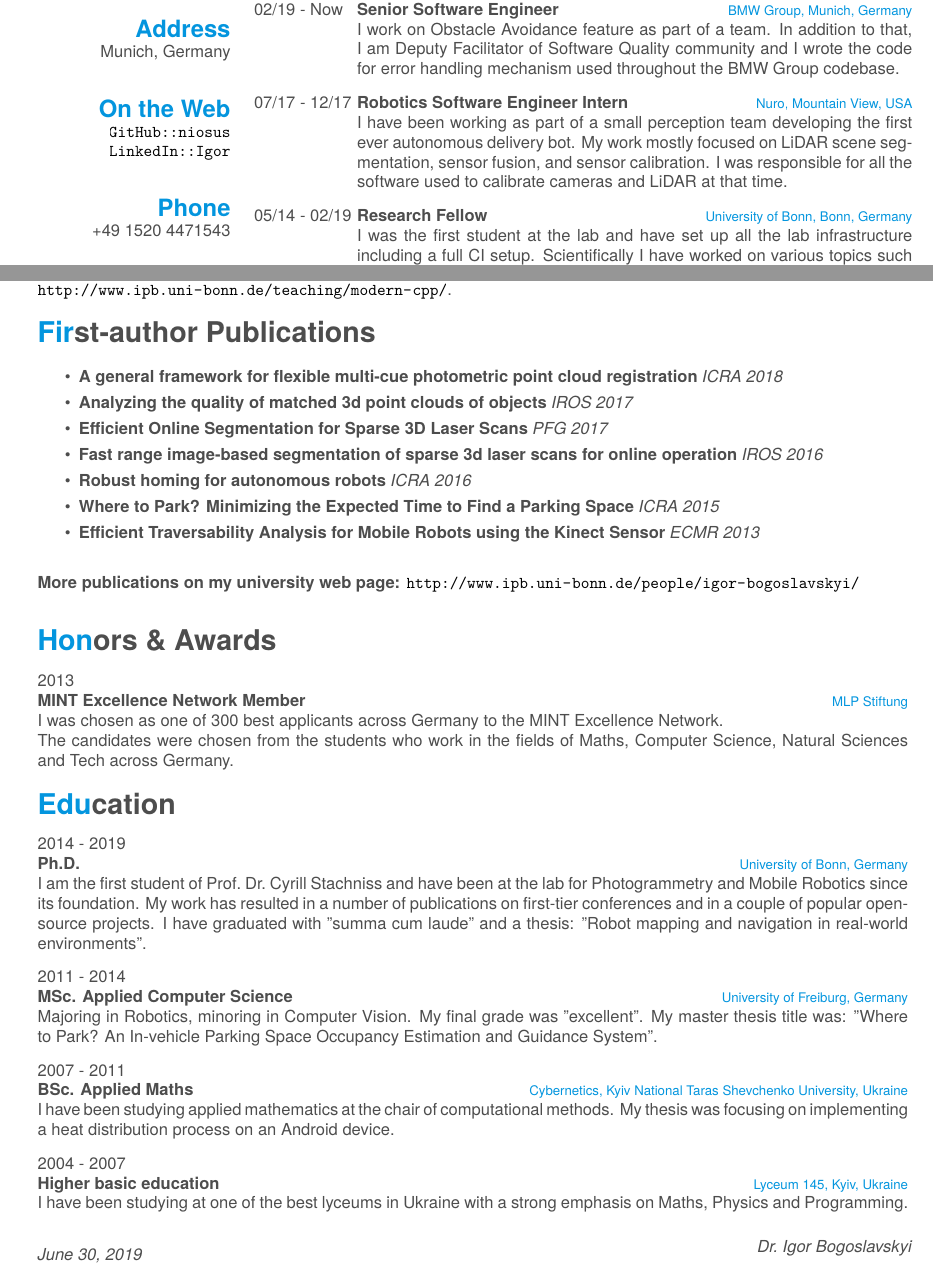
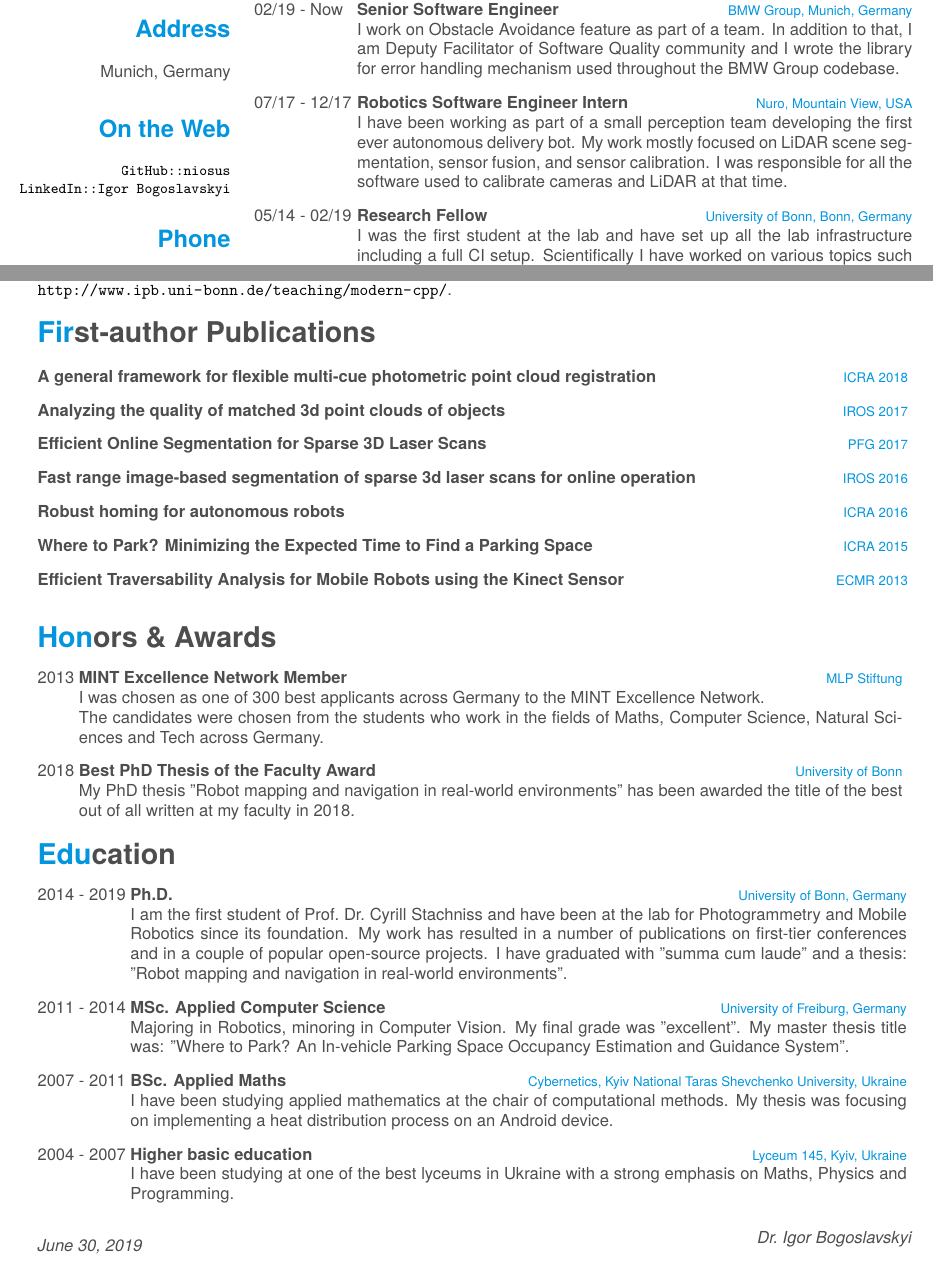
Before and after one commit to niosus/Curriculum-Vitae, a LaTeX CV (igor_bogoslavskyi_cv.tex, which reads friggeri-cv.cls): two parts of pages 1 and 3 of 3, joined at a grey line, cut so that both start at the same text. Compiled offline with XeLaTeX; a missing font is replaced by an installed copy or a similar font.

Commit message:
Update cv

```diff
--- a/friggeri-cv.cls
+++ b/friggeri-cv.cls
@@ -183,14 +183,20 @@ BoldItalicFont=texgyreheros-bolditalic.otf
     {\footnotesize\addfontfeature{Color=pblue} #3}\\%
     #4\vspace{0mm}%
   }\\}
-\newcommand{\entrywide}[4]{%
-  #1\\\parbox[t]{18.5cm}{%
+\newcommand{\entrywide}[5]{%
+  #1 \parbox[t]{#5}{%
     \textbf{#2}%
     \hfill%
     {\footnotesize\addfontfeature{Color=pblue} #3}\\%
     #4\vspace{0mm}%
   }\\}
 
+\newcommand{\shortentrywide}[2]{%
+    \parbox[t]{18.5cm}{%
+    \textbf{#1}%
+    \hfill%
+    {\footnotesize\addfontfeature{Color=pblue} #2}\\%
+  }\\}
 
 %%%%%%%%%%%%%%
 % Side block %
--- a/igor_bogoslavskyi_cv.tex
+++ b/igor_bogoslavskyi_cv.tex
@@ -70,16 +70,20 @@ bubble node/.append style={text=white}
 \begin{aside}
   \includegraphics[scale=0.55]{img/igor}
   \section{Address}
+    ~
     Munich, Germany
     ~
   \section{On the Web}
-    \href{https://github.com/niosus}{\texttt{GitHub::niosus}}
-    \href{https://www.linkedin.com/in/igor-bogoslavskyi-phd-72650b43/}{\texttt{LinkedIn::Igor}}
+    ~
+    \small\href{https://github.com/niosus}{\texttt{GitHub::niosus}}
+    \small\href{https://www.linkedin.com/in/igor-bogoslavskyi-phd-72650b43/}{\texttt{LinkedIn::Igor Bogoslavskyi}}
     ~
   \section{Phone}
+    ~
     +49 1520 4471543
     ~
   \section{Mail}
+    ~
     \href{mailto:igor.bogoslavskyi@gmail.com}{\small\texttt{igor.bogoslavskyi@gmail.com}}
     ~
   % use \expand{margin}{what}to change bubble size, if needed
@@ -119,7 +123,7 @@ bubble node/.append style={text=white}
     {02/19 - Now}
     {Senior Software Engineer}
     {BMW Group, Munich, Germany}
-    {I work on Obstacle Avoidance feature as part of a team. In addition to that, I am Deputy Facilitator of Software Quality community and I wrote the code for error handling mechanism used throughout the BMW Group codebase.\\}
+    {I work on Obstacle Avoidance feature as part of a team. In addition to that, I am Deputy Facilitator of Software Quality community and I wrote the library for error handling mechanism used throughout the BMW Group codebase.\\}
   \entry
     {07/17 - 12/17}
     {Robotics Software Engineer Intern}
@@ -176,18 +180,27 @@ bubble node/.append style={text=white}
 I have designed and released a course on Modern C++ for Image Processing. It has more than 20000 views to date and gains popularity in the robotics circles. It is available on \href{https://www.youtube.com/playlist?list=PLgnQpQtFTOGR50iIOtO36nK6aNPtVq98C&disable_polymer=true}{\textbf{YouTube}} and on the website of the IPB lab:\\\url{http://www.ipb.uni-bonn.de/teaching/modern-cpp/}.
 
 \section{First-author Publications}
-\begin{itemize}
-\setlength\itemsep{-5mm}
-\item \textbf{A general framework for flexible multi-cue photometric point cloud registration} \emph{ICRA 2018}\\
-\item \textbf{Analyzing the quality of matched 3d point clouds of objects} \emph{IROS 2017}\\
-\item \textbf{Efficient Online Segmentation for Sparse 3D Laser Scans} \emph{PFG 2017}\\
-\item \textbf{Fast range image-based segmentation of sparse 3d laser scans for online operation} \emph{IROS 2016}\\
-\item \textbf{Robust homing for autonomous robots} \emph{ICRA 2016}\\
-\item \textbf{Where to Park? Minimizing the Expected Time to Find a Parking Space} \emph{ICRA 2015}\\
-\item \textbf{Efficient Traversability Analysis for Mobile Robots using the Kinect Sensor} \emph{ECMR 2013}\\
-\end{itemize}
-
-\textbf{More publications on my university web page:} \url{http://www.ipb.uni-bonn.de/people/igor-bogoslavskyi/}\\
+ \shortentrywide
+    {A general framework for flexible multi-cue photometric point cloud registration}
+    {ICRA 2018}
+ \shortentrywide
+    {Analyzing the quality of matched 3d point clouds of objects}
+    {IROS 2017}
+ \shortentrywide
+    {Efficient Online Segmentation for Sparse 3D Laser Scans}
+    {PFG 2017}
+ \shortentrywide
+    {Fast range image-based segmentation of sparse 3d laser scans for online operation}
+    {IROS 2016}
+ \shortentrywide
+    {Robust homing for autonomous robots}
+    {ICRA 2016}
+\shortentrywide
+    {Where to Park? Minimizing the Expected Time to Find a Parking Space}
+    {ICRA 2015}
+\shortentrywide
+    {Efficient Traversability Analysis for Mobile Robots using the Kinect Sensor}
+    {ECMR 2013}
 
 \section{Honors \& Awards}
 \begin{entrylist}
@@ -195,7 +208,14 @@ I have designed and released a course on Modern C++ for Image Processing. It has
     {2013}
     {MINT Excellence Network Member}
     {MLP Stiftung}
-    {I was chosen as one of 300 best applicants across Germany to the MINT Excellence Network.\\The candidates were chosen from the students who work in the fields of Maths, Computer Science, Natural Sciences and Tech across Germany.}
+    {I was chosen as one of 300 best applicants across Germany to the MINT Excellence Network.\\The candidates were chosen from the students who work in the fields of Maths, Computer Science, Natural Sciences and Tech across Germany.\\}
+    {17.5cm}
+  \entrywide
+    {2018}
+    {Best PhD Thesis of the Faculty Award}
+    {University of Bonn}
+    {My PhD thesis "Robot mapping and navigation in real-world environments" has been awarded the title of the best out of all written at my faculty in 2018.}
+    {17.5cm}
 \end{entrylist}
 
 \section{Education}
@@ -205,21 +225,25 @@ I have designed and released a course on Modern C++ for Image Processing. It has
     {Ph.D.}
     {University of Bonn, Germany}
     {I am the first student of Prof.~Dr.~Cyrill Stachniss and have been at the lab for Photogrammetry and Mobile Robotics since its foundation. My work has resulted in a number of publications on first-tier conferences and in a couple of popular open-source projects. I have graduated with "summa cum laude" and a thesis: "Robot mapping and navigation in real-world environments".\\}
+    {16.5cm}
   \entrywide
     {2011 - 2014}
     {MSc. Applied Computer Science}
     {University of Freiburg, Germany}
     {Majoring in Robotics, minoring in Computer Vision. My final grade was "excellent". My master thesis title was: "Where to Park? An In-vehicle Parking Space Occupancy Estimation and Guidance System".\\}
+    {16.5cm}
   \entrywide
     {2007 - 2011}
     {BSc. Applied Maths}
     {Cybernetics,  Kyiv National Taras Shevchenko University, Ukraine}
     {I have been studying applied mathematics at the chair of computational methods. My thesis was focusing on implementing a heat distribution process on an Android device.\\}
+    {16.5cm}
   \entrywide
     {2004 - 2007}
     {Higher basic education}
     {Lyceum 145, Kyiv, Ukraine}
     {I have been studying at one of the best lyceums in Ukraine with a strong emphasis on Maths, Physics and Programming.\\}
+    {16.5cm}
 \end{entrylist}
 
 \begin{flushleft}
```
Also changed, not shown: igor_bogoslavskyi_cv.pdf, 1 other file.
